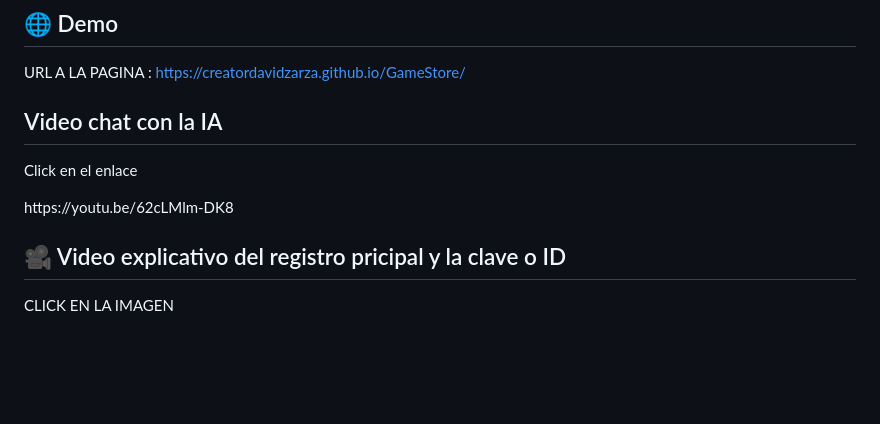
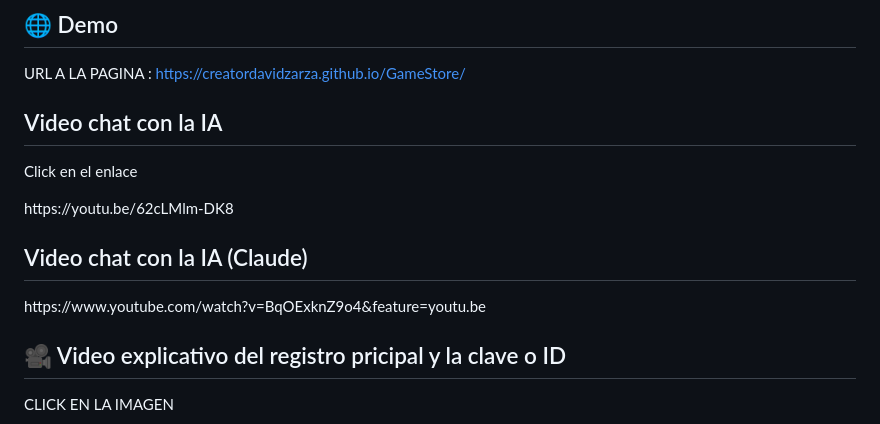
Before and after one commit to CreatorDavidZarza/GameStore, a Markdown page: README.md, the part around the change. Rendered like a GitHub page; blank space fills up the shorter version.

```diff
--- a/README.md
+++ b/README.md
@@ -8,7 +8,8 @@ https://creatordavidzarza.github.io/GameStore/
 <h2>Video chat con la IA</h2>
 <p> Click en el enlace</p>
 https://youtu.be/62cLMlm-DK8
-
+<h2>Video chat con la IA (Claude)</h2>
+https://www.youtube.com/watch?v=BqOExknZ9o4&feature=youtu.be
 <h2>🎥 Video explicativo del registro pricipal y la clave o ID</h2>
 
 <p>CLICK EN LA IMAGEN</p>
```
